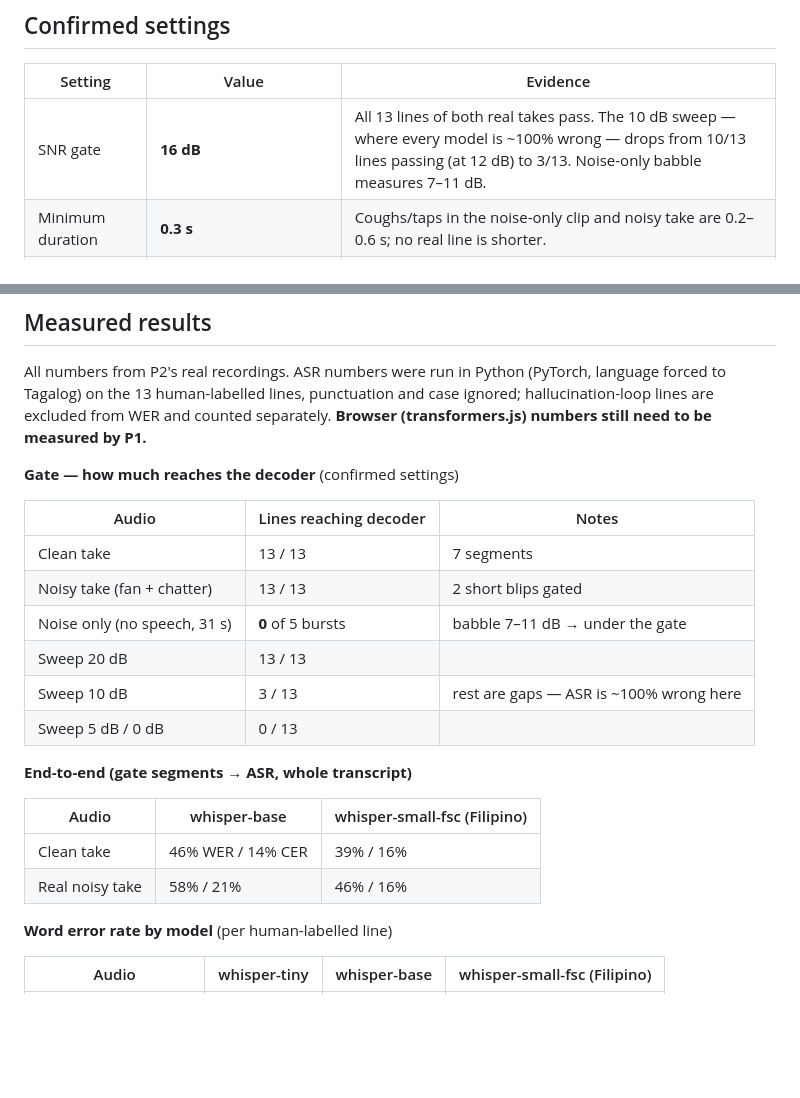
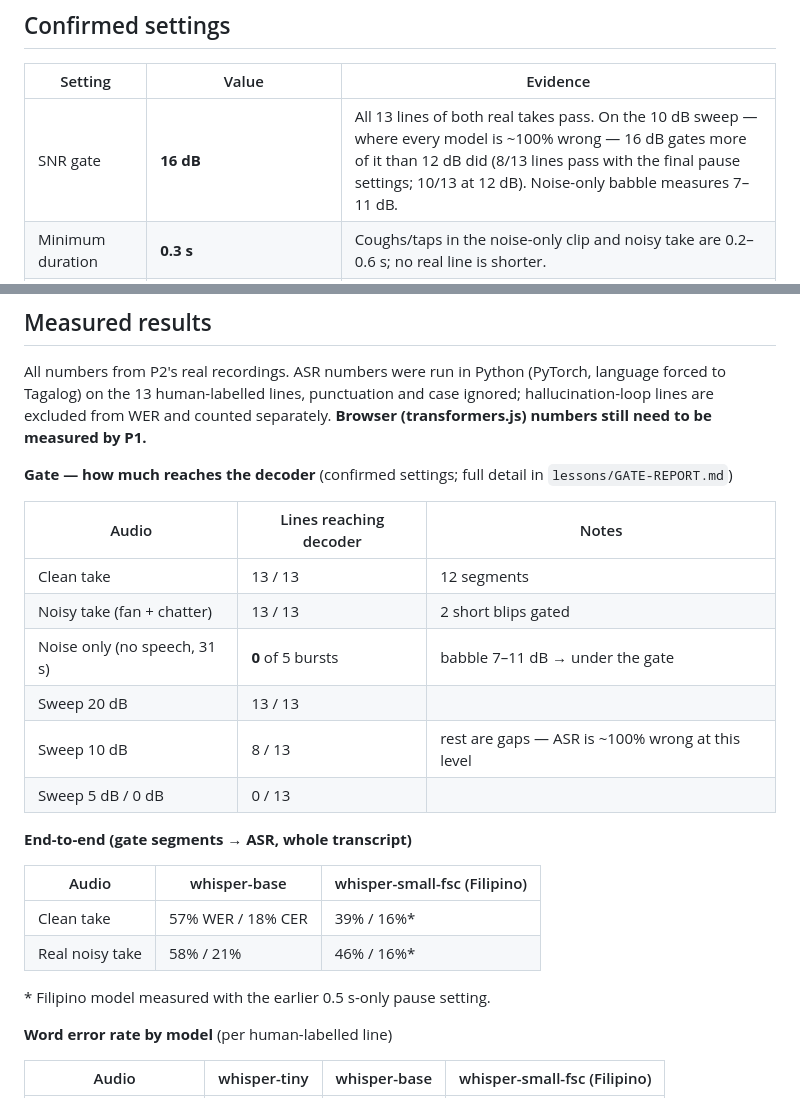
Before and after one commit to lanzmanalac/boses, a Markdown page: docs/P2-audio-capture.md, 2 parts joined by grey strips. GitHub-like rendering; blank space fills up the shorter version.

Commit message:
P2: update docs to final gate numbers

```diff
--- a/docs/P2-audio-capture.md
+++ b/docs/P2-audio-capture.md
@@ -33,7 +33,7 @@ Gate checks, cheapest first: **too short** (< 0.3 s → `too_short`), **too quie
 
 | Setting | Value | Evidence |
 | --- | --- | --- |
-| SNR gate | **16 dB** | All 13 lines of both real takes pass. The 10 dB sweep — where every model is ~100% wrong — drops from 10/13 lines passing (at 12 dB) to 3/13. Noise-only babble measures 7–11 dB. |
+| SNR gate | **16 dB** | All 13 lines of both real takes pass. On the 10 dB sweep — where every model is ~100% wrong — 16 dB gates more of it than 12 dB did (8/13 lines pass with the final pause settings; 10/13 at 12 dB). Noise-only babble measures 7–11 dB. |
 | Minimum duration | **0.3 s** | Coughs/taps in the noise-only clip and noisy take are 0.2–0.6 s; no real line is shorter. |
 | Pause that ends an utterance | **0.5 s**, counted when the level is 5 dB above the room **or 22 dB below the speaker's own peak** | 0.35 s cut lines at commas (whisper-base WER 62% vs 46% at 0.5 s). In a quiet room breath and echo kept pauses above the room floor, so pieces ran to the 12 s limit (seen live too). The 22 dB rule gives a caption every ~4–6 s; cost: clean WER 57% vs 47% with 12 s pieces, noisy unchanged (58%). |
 | Longest piece | **12 s**, cut at the quietest moment of the last 1.5 s | Avoids splitting a word when someone talks without pausing. |
@@ -53,23 +53,25 @@ All of these live in `DEFAULTS` in `web/noise.js`. Per-segment evidence for ever
 
 All numbers from P2's real recordings. ASR numbers were run in Python (PyTorch, language forced to Tagalog) on the 13 human-labelled lines, punctuation and case ignored; hallucination-loop lines are excluded from WER and counted separately. **Browser (transformers.js) numbers still need to be measured by P1.**
 
-**Gate — how much reaches the decoder** (confirmed settings)
+**Gate — how much reaches the decoder** (confirmed settings; full detail in `lessons/GATE-REPORT.md`)
 
 | Audio | Lines reaching decoder | Notes |
 | --- | --- | --- |
-| Clean take | 13 / 13 | 7 segments |
+| Clean take | 13 / 13 | 12 segments |
 | Noisy take (fan + chatter) | 13 / 13 | 2 short blips gated |
 | Noise only (no speech, 31 s) | **0** of 5 bursts | babble 7–11 dB → under the gate |
 | Sweep 20 dB | 13 / 13 | |
-| Sweep 10 dB | 3 / 13 | rest are gaps — ASR is ~100% wrong here |
+| Sweep 10 dB | 8 / 13 | rest are gaps — ASR is ~100% wrong at this level |
 | Sweep 5 dB / 0 dB | 0 / 13 | |
 
 **End-to-end (gate segments → ASR, whole transcript)**
 
 | Audio | whisper-base | whisper-small-fsc (Filipino) |
 | --- | --- | --- |
-| Clean take | 46% WER / 14% CER | 39% / 16% |
-| Real noisy take | 58% / 21% | 46% / 16% |
+| Clean take | 57% WER / 18% CER | 39% / 16%* |
+| Real noisy take | 58% / 21% | 46% / 16%* |
+
+\* Filipino model measured with the earlier 0.5 s-only pause setting.
 
 **Word error rate by model** (per human-labelled line)
 
```
Also changed, not shown: lessons/README.md (+1 -1 lines).
